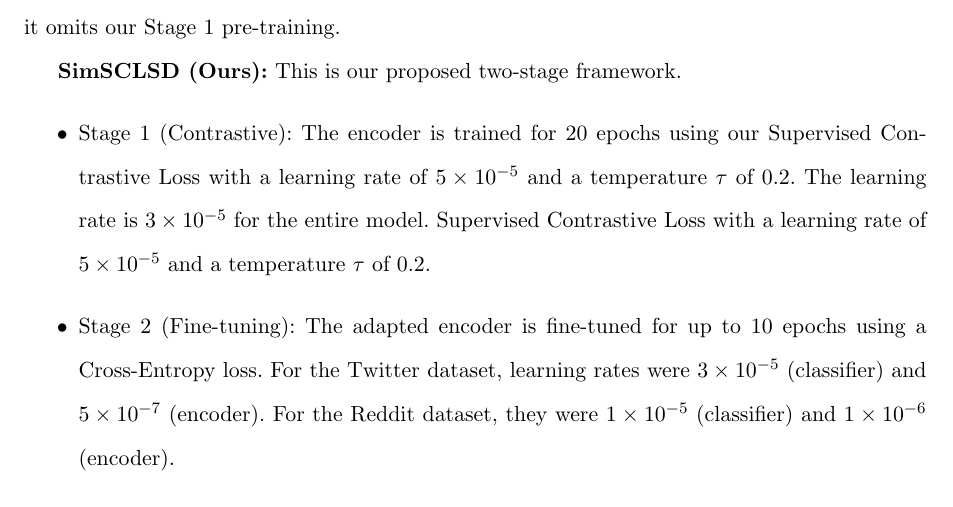
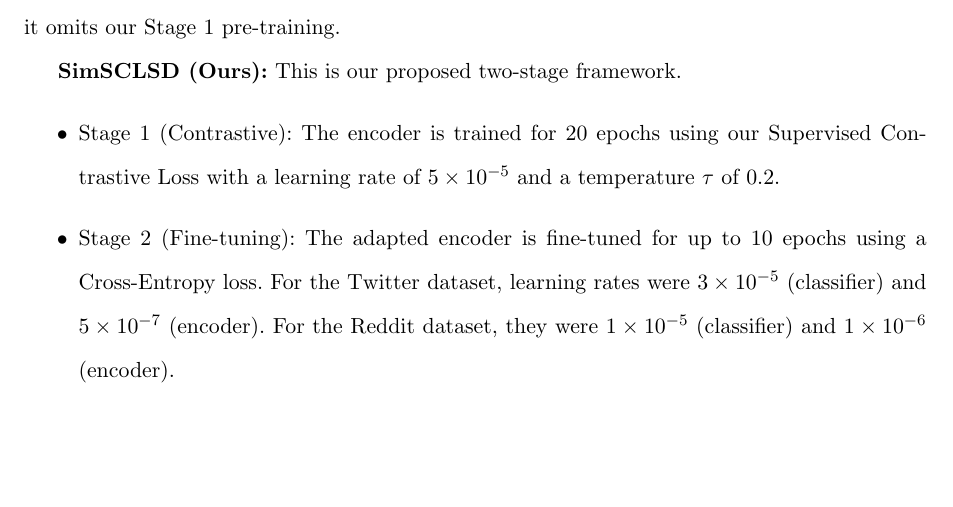
Before and after one commit to llyfn/undergrad-thesis, a LaTeX thesis (thesis/main.tex): part of page 10 of 13, cut so that both start at the same text, the shorter picture padded with empty space. Compiled offline with pdfLaTeX.

Commit message:
fix: experimental setup

```diff
--- a/thesis/main.tex
+++ b/thesis/main.tex
@@ -272,8 +272,6 @@
     \textbf{SimSCLSD (Ours):} This is our proposed two-stage framework.
     \begin{itemize}
         \item Stage 1 (Contrastive): The encoder is trained for 20 epochs using our Supervised Contrastive Loss with a learning rate of $5 \times 10^{-5}$ and a temperature $\tau$ of $0.2$.
-        The learning rate is $3 \times 10^{-5}$ for the entire model.
-        Supervised Contrastive Loss with a learning rate of $5 \times 10^{-5}$ and a temperature $\tau$ of $0.2$.
         \item Stage 2 (Fine-tuning): The adapted encoder is fine-tuned for up to 10 epochs using a Cross-Entropy loss.
         For the Twitter dataset, learning rates were $3 \times 10^{-5}$ (classifier) and $5 \times 10^{-7}$ (encoder).
         For the Reddit dataset, they were $1 \times 10^{-5}$ (classifier) and $1 \times 10^{-6}$ (encoder).
```
